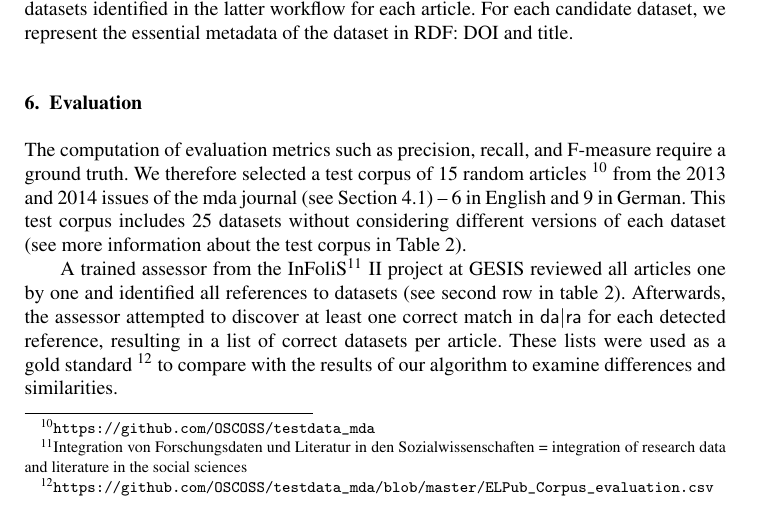
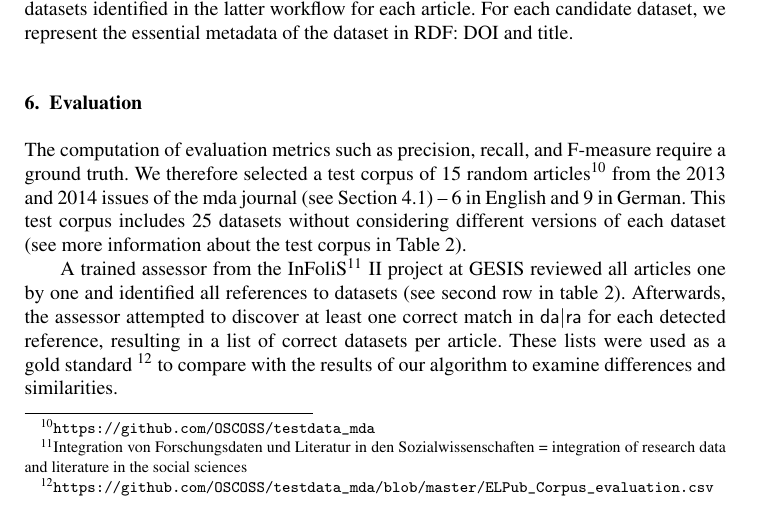
Before and after one commit to OSCOSS/Dataset_Detcter, a LaTeX document (IOS-journal/ios-book-article.tex): part of page 14 of 19, cut so that both start at the same text. Compiled offline with pdfLaTeX.

Commit message:
no ~ before \footnote

```diff
--- a/IOS-journal/ios-book-article.tex
+++ b/IOS-journal/ios-book-article.tex
@@ -630,7 +630,7 @@ For each candidate dataset, we represent the essential metadata of the dataset i
 \label{sec:eval}
  \label{sec:eval}
  The computation of evaluation metrics such as precision, recall, and F-measure require a ground truth.
- We therefore selected a test corpus of 15 random articles~\footnote{\url{https://github.com/OSCOSS/testdata_mda}} from the 2013 and 2014 issues of the mda journal (see Section~\ref{sec:mda}) -- 6 in English and 9 in German.
+ We therefore selected a test corpus of 15 random articles\footnote{\url{https://github.com/OSCOSS/testdata_mda}} from the 2013 and 2014 issues of the mda journal (see Section~\ref{sec:mda}) -- 6 in English and 9 in German.
 %<newpart_36
 This test corpus includes 25 datasets without considering different versions of each dataset (see more information about the test corpus in Table~\ref{table:info-testcorpuse}).
 %newpart_36>
```
